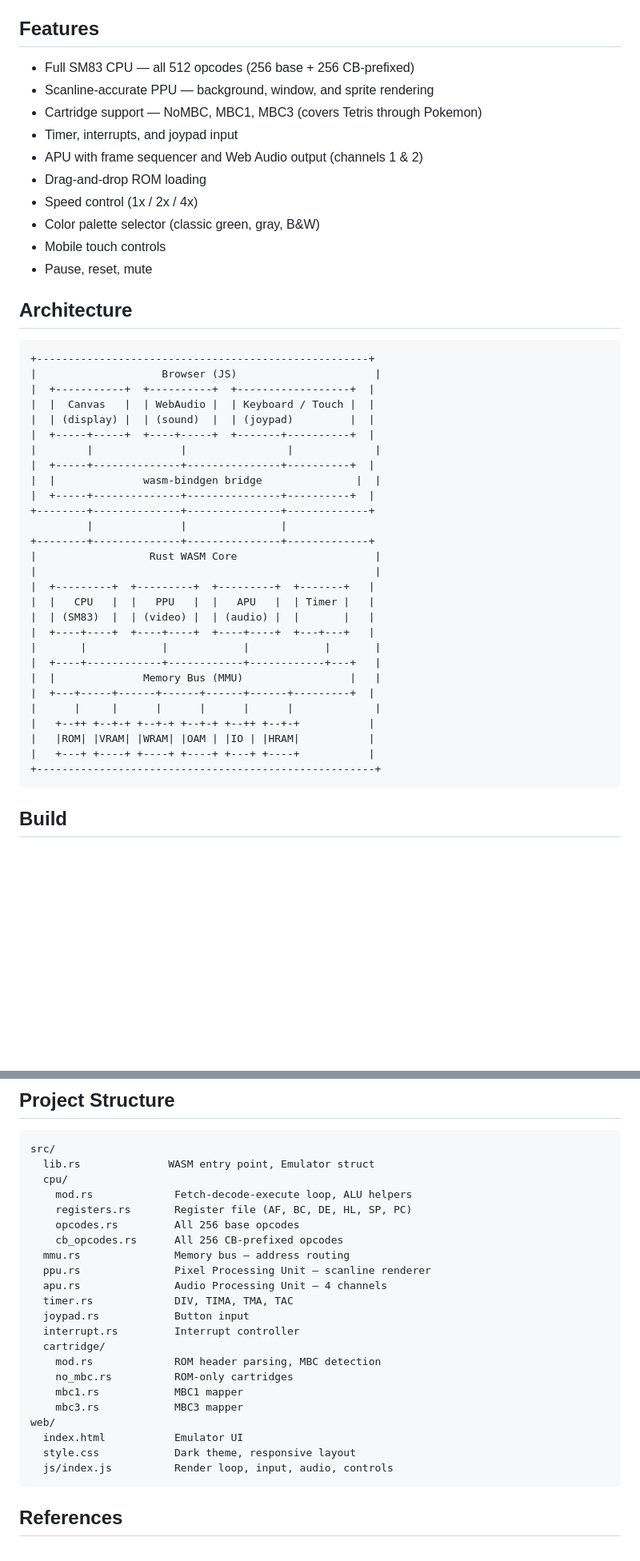
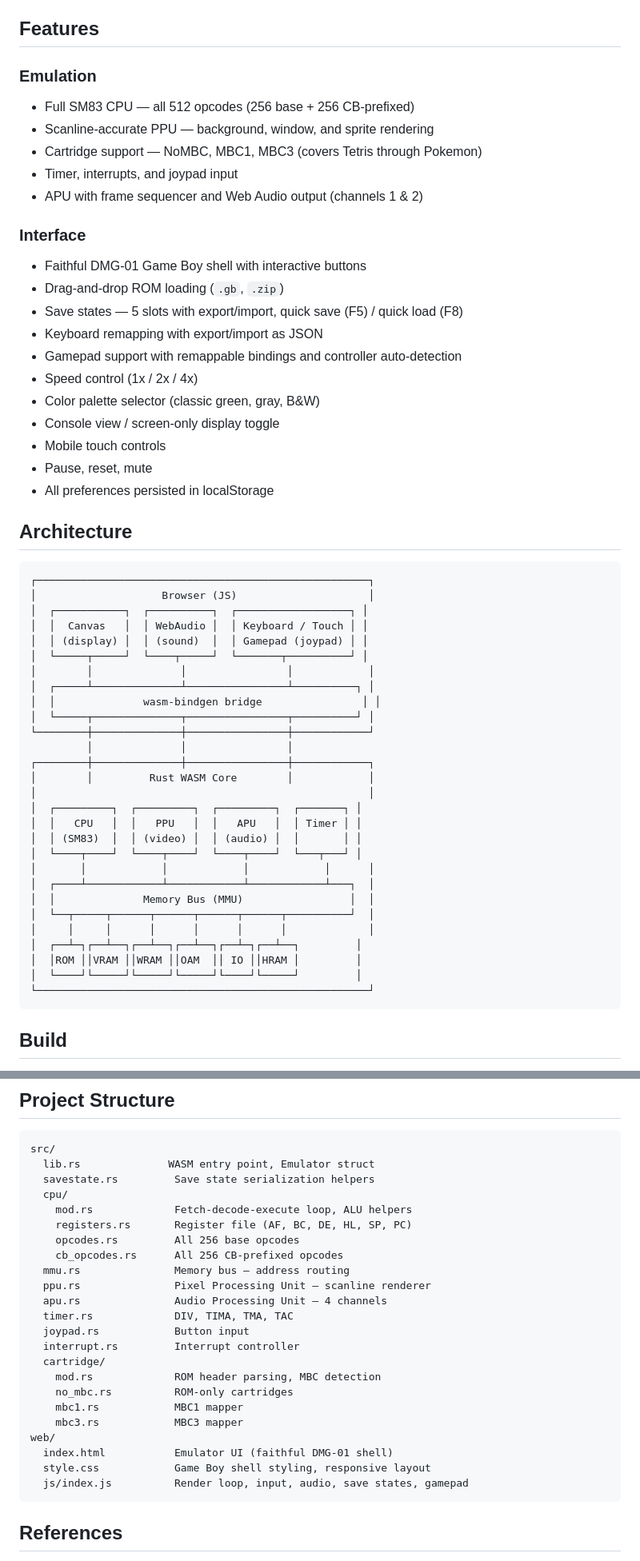
Before and after one commit to Baptiste-lg/RUGB, a Markdown page: README.md, 2 parts joined by grey strips. Shown at 80% size. GitHub-like rendering; blank space fills up the shorter version.

Commit message:
[FIX] Rename OxideBoy to RUGB, fix architecture diagram, add GitHub Pages link, document save states/gamepad/remapping

````diff
--- a/README.md
+++ b/README.md
@@ -5,47 +7,56 @@ A Game Boy (DMG) emulator written in Rust, compiled to WebAssembly, playable in
 ## Features
 
+### Emulation
 - Full SM83 CPU — all 512 opcodes (256 base + 256 CB-prefixed)
 - Scanline-accurate PPU — background, window, and sprite rendering
 - Cartridge support — NoMBC, MBC1, MBC3 (covers Tetris through Pokemon)
 - Timer, interrupts, and joypad input
 - APU with frame sequencer and Web Audio output (channels 1 & 2)
-- Drag-and-drop ROM loading
+
+### Interface
+- Faithful DMG-01 Game Boy shell with interactive buttons
+- Drag-and-drop ROM loading (`.gb`, `.zip`)
+- Save states — 5 slots with export/import, quick save (F5) / quick load (F8)
+- Keyboard remapping with export/import as JSON
+- Gamepad support with remappable bindings and controller auto-detection
 - Speed control (1x / 2x / 4x)
 - Color palette selector (classic green, gray, B&W)
+- Console view / screen-only display toggle
 - Mobile touch controls
 - Pause, reset, mute
+- All preferences persisted in localStorage
 
 ## Architecture
 
 ```
-+-----------------------------------------------------+
-|                    Browser (JS)                      |
-|  +-----------+  +----------+  +------------------+  |
-|  |  Canvas   |  | WebAudio |  | Keyboard / Touch |  |
-|  | (display) |  | (sound)  |  | (joypad)         |  |
-|  +-----+-----+  +----+-----+  +-------+----------+  |
-|        |              |                |             |
-|  +-----+--------------+---------------+----------+  |
-|  |              wasm-bindgen bridge               |  |
-|  +-----+--------------+---------------+----------+  |
-+--------+--------------+---------------+-------------+
-         |              |               |
-+--------+--------------+---------------+-------------+
-|                  Rust WASM Core                      |
-|                                                      |
-|  +---------+  +---------+  +---------+  +-------+   |
-|  |   CPU   |  |   PPU   |  |   APU   |  | Timer |   |
-|  | (SM83)  |  | (video) |  | (audio) |  |       |   |
-|  +----+----+  +----+----+  +----+----+  +---+---+   |
-|       |            |            |            |       |
-|  +----+------------+------------+------------+---+   |
-|  |              Memory Bus (MMU)                 |   |
-|  +---+-----+------+------+------+------+---------+  |
-|      |     |      |      |      |      |             |
-|   +--++ +--+-+ +--+-+ +--+-+ +--++ +--+-+           |
-|   |ROM| |VRAM| |WRAM| |OAM | |IO | |HRAM|           |
-|   +---+ +----+ +----+ +----+ +---+ +----+           |
-+------------------------------------------------------+
+┌─────────────────────────────────────────────────────┐
+│                    Browser (JS)                     │
+│  ┌───────────┐  ┌──────────┐  ┌──────────────────┐ │
+│  │  Canvas   │  │ WebAudio │  │ Keyboard / Touch │ │
+│  │ (display) │  │ (sound)  │  │ Gamepad (joypad) │ │
+│  └─────┬─────┘  └────┬─────┘  └───────┬──────────┘ │
+│        │              │                │            │
+│  ┌─────┴──────────────┴────────────────┴──────────┐ │
+│  │              wasm-bindgen bridge                │ │
+│  └─────┬──────────────┬────────────────┬──────────┘ │
+└────────┼──────────────┼────────────────┼────────────┘
+         │              │                │
+┌────────┼──────────────┼────────────────┼────────────┐
+│        │         Rust WASM Core        │            │
+│                                                     │
+│  ┌─────────┐  ┌─────────┐  ┌─────────┐  ┌───────┐ │
+│  │   CPU   │  │   PPU   │  │   APU   │  │ Timer │ │
+│  │ (SM83)  │  │ (video) │  │ (audio) │  │       │ │
+│  └────┬────┘  └────┬────┘  └────┬────┘  └───┬───┘ │
+│       │            │            │            │      │
+│  ┌────┴────────────┴────────────┴────────────┴───┐  │
+│  │              Memory Bus (MMU)                 │  │
+│  └──┬─────┬──────┬──────┬──────┬──────┬──────────┘  │
+│     │     │      │      │      │      │             │
+│  ┌──┴─┐┌──┴──┐┌──┴──┐┌──┴──┐┌──┴─┐┌──┴──┐         │
+│  │ROM ││VRAM ││WRAM ││OAM  ││ IO ││HRAM │         │
+│  └────┘└─────┘└─────┘└─────┘└────┘└─────┘         │
+└─────────────────────────────────────────────────────┘
 ```
 
 ## Build
@@ -96,6 +109,7 @@ Touch controls appear automatically on mobile devices.
 ```
 src/
   lib.rs              WASM entry point, Emulator struct
+  savestate.rs         Save state serialization helpers
   cpu/
     mod.rs             Fetch-decode-execute loop, ALU helpers
     registers.rs       Register file (AF, BC, DE, HL, SP, PC)
@@ -113,9 +127,9 @@ src/
     mbc1.rs            MBC1 mapper
     mbc3.rs            MBC3 mapper
 web/
-  index.html           Emulator UI
-  style.css            Dark theme, responsive layout
-  js/index.js          Render loop, input, audio, controls
+  index.html           Emulator UI (faithful DMG-01 shell)
+  style.css            Game Boy shell styling, responsive layout
+  js/index.js          Render loop, input, audio, save states, gamepad
 ```
 
 ## References
````
Also changed, not shown: other parts of README.md (+7 -3 lines).
